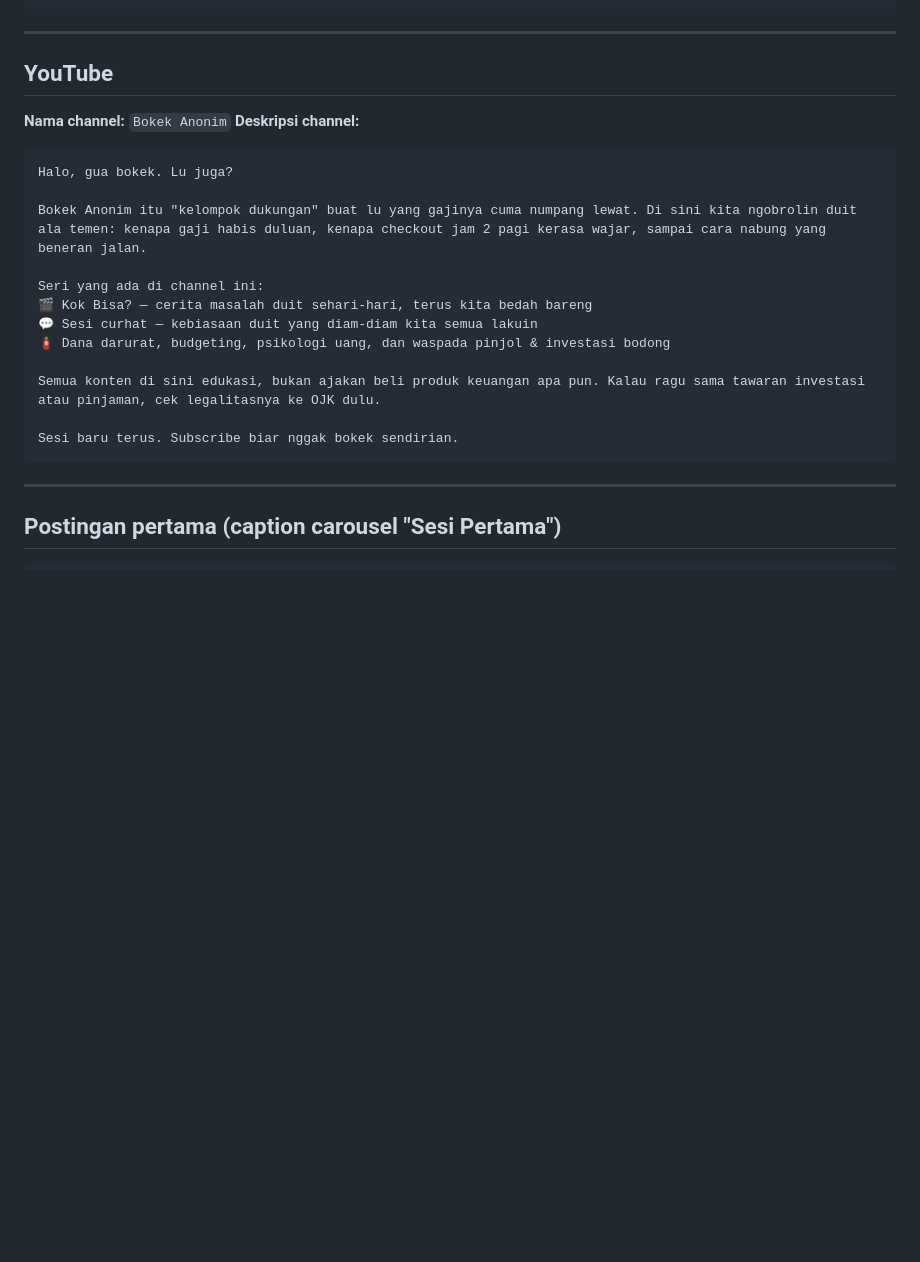
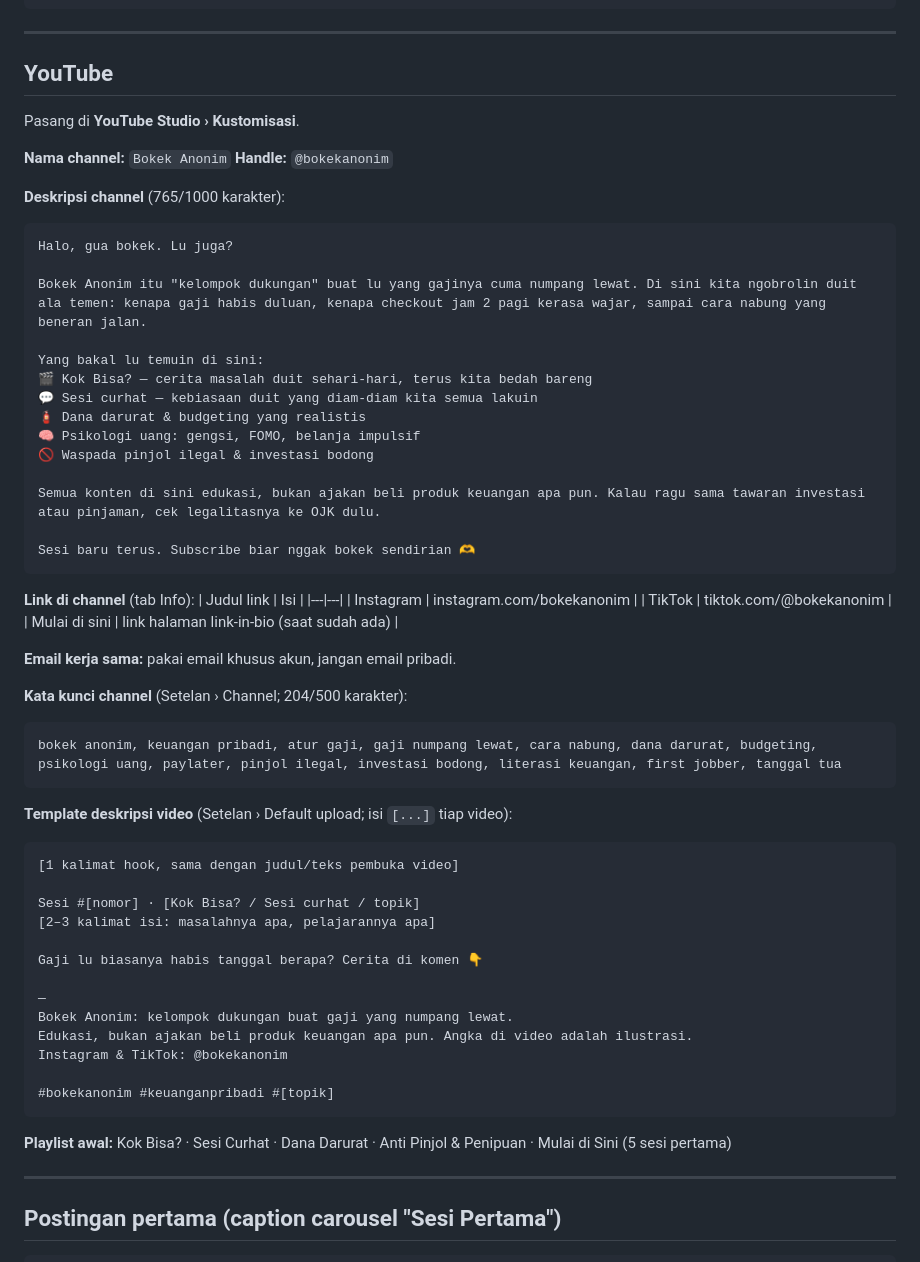
Before and after one commit to Dragon1D/surprise-, a Markdown page: konten/profil/bio-lengkap.md, the part around the change. Drawn GitHub-style; blank space fills up the shorter version.

Commit message:
Lengkapi paket teks YouTube: deskripsi, link, kata kunci, template deskripsi video, playlist
Co-Authored-By: Claude Opus 5.5 <noreply@anthropic.com>
Claude-Session: https://claude.ai/code/session_01ATQoAQFijNxGRTTwvLjwt3

````diff
--- a/konten/profil/bio-lengkap.md
+++ b/konten/profil/bio-lengkap.md
@@ -76,22 +76,61 @@ Halo, gua bokek. Lu juga? 👋 Belajar ngatur duit bareng, tanpa ceramah.
 
 ## YouTube
 
+Pasang di **YouTube Studio › Kustomisasi**.
+
 **Nama channel:** `Bokek Anonim`
-**Deskripsi channel:**
+**Handle:** `@bokekanonim`
+
+**Deskripsi channel** (765/1000 karakter):
 ```
 Halo, gua bokek. Lu juga?
 
 Bokek Anonim itu "kelompok dukungan" buat lu yang gajinya cuma numpang lewat. Di sini kita ngobrolin duit ala temen: kenapa gaji habis duluan, kenapa checkout jam 2 pagi kerasa wajar, sampai cara nabung yang beneran jalan.
 
-Seri yang ada di channel ini:
+Yang bakal lu temuin di sini:
 🎬 Kok Bisa? — cerita masalah duit sehari-hari, terus kita bedah bareng
 💬 Sesi curhat — kebiasaan duit yang diam-diam kita semua lakuin
-🧯 Dana darurat, budgeting, psikologi uang, dan waspada pinjol & investasi bodong
+🧯 Dana darurat & budgeting yang realistis
+🧠 Psikologi uang: gengsi, FOMO, belanja impulsif
+🚫 Waspada pinjol ilegal & investasi bodong
 
 Semua konten di sini edukasi, bukan ajakan beli produk keuangan apa pun. Kalau ragu sama tawaran investasi atau pinjaman, cek legalitasnya ke OJK dulu.
 
-Sesi baru terus. Subscribe biar nggak bokek sendirian.
+Sesi baru terus. Subscribe biar nggak bokek sendirian 🫶
 ```
+
+**Link di channel** (tab Info):
+| Judul link | Isi |
+|---|---|
+| Instagram | instagram.com/bokekanonim |
+| TikTok | tiktok.com/@bokekanonim |
+| Mulai di sini | link halaman link-in-bio (saat sudah ada) |
+
+**Email kerja sama:** pakai email khusus akun, jangan email pribadi.
+
+**Kata kunci channel** (Setelan › Channel; 204/500 karakter):
+```
+bokek anonim, keuangan pribadi, atur gaji, gaji numpang lewat, cara nabung, dana darurat, budgeting, psikologi uang, paylater, pinjol ilegal, investasi bodong, literasi keuangan, first jobber, tanggal tua
+```
+
+**Template deskripsi video** (Setelan › Default upload; isi `[...]` tiap video):
+```
+[1 kalimat hook, sama dengan judul/teks pembuka video]
+
+Sesi #[nomor] · [Kok Bisa? / Sesi curhat / topik]
+[2–3 kalimat isi: masalahnya apa, pelajarannya apa]
+
+Gaji lu biasanya habis tanggal berapa? Cerita di komen 👇
+
+—
+Bokek Anonim: kelompok dukungan buat gaji yang numpang lewat.
+Edukasi, bukan ajakan beli produk keuangan apa pun. Angka di video adalah ilustrasi.
+Instagram & TikTok: @bokekanonim
+
+#bokekanonim #keuanganpribadi #[topik]
+```
+
+**Playlist awal:** Kok Bisa? · Sesi Curhat · Dana Darurat · Anti Pinjol & Penipuan · Mulai di Sini (5 sesi pertama)
 
 ---
 
````
